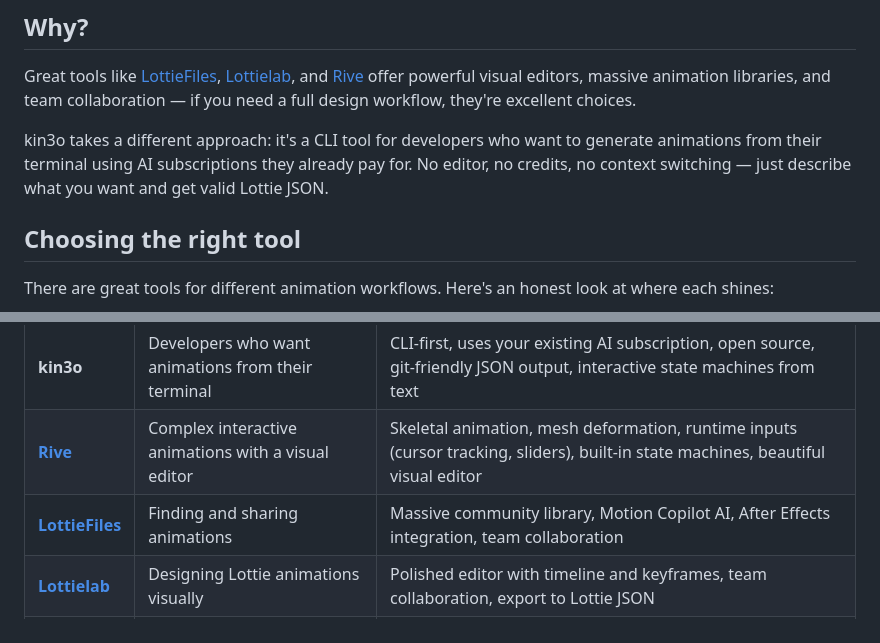
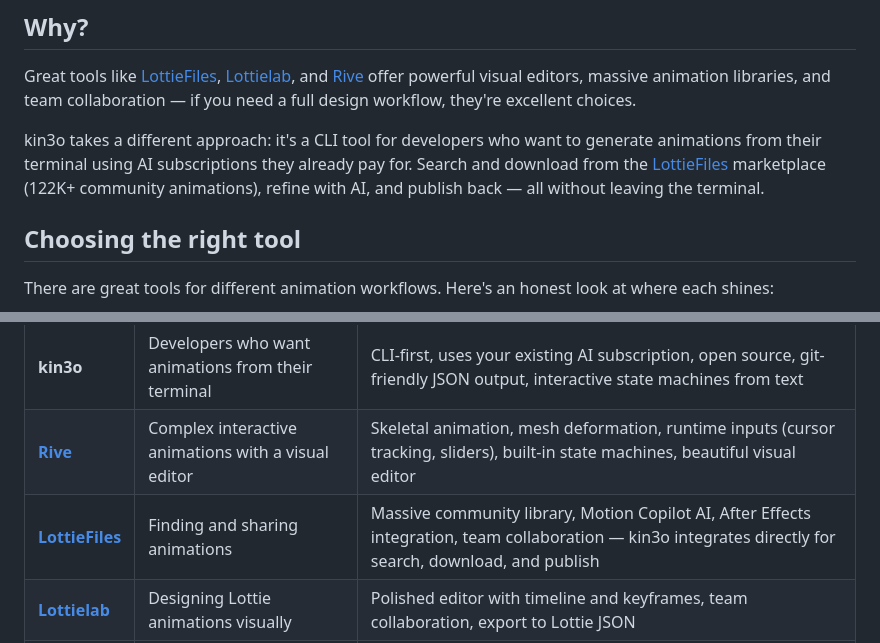
Before and after one commit to affromero/kin3o, a Markdown page: README.md, 2 parts joined by grey strips. Drawn GitHub-style.

```diff
--- a/README.md
+++ b/README.md
@@ -18,7 +18,7 @@ AI-powered Lottie animation generator. Turns natural language prompts into valid
 
 Great tools like [LottieFiles](https://lottiefiles.com), [Lottielab](https://www.lottielab.com), and [Rive](https://rive.app) offer powerful visual editors, massive animation libraries, and team collaboration — if you need a full design workflow, they're excellent choices.
 
-kin3o takes a different approach: it's a CLI tool for developers who want to generate animations from their terminal using AI subscriptions they already pay for. No editor, no credits, no context switching — just describe what you want and get valid Lottie JSON.
+kin3o takes a different approach: it's a CLI tool for developers who want to generate animations from their terminal using AI subscriptions they already pay for. Search and download from the [LottieFiles](https://lottiefiles.com) marketplace (122K+ community animations), refine with AI, and publish back — all without leaving the terminal.
 
 ## Choosing the right tool
 
@@ -28,7 +28,7 @@ There are great tools for different animation workflows. Here's an honest look a
 |------|----------|-----------|
 | **kin3o** | Developers who want animations from their terminal | CLI-first, uses your existing AI subscription, open source, git-friendly JSON output, interactive state machines from text |
 | [**Rive**](https://rive.app) | Complex interactive animations with a visual editor | Skeletal animation, mesh deformation, runtime inputs (cursor tracking, sliders), built-in state machines, beautiful visual editor |
-| [**LottieFiles**](https://lottiefiles.com) | Finding and sharing animations | Massive community library, Motion Copilot AI, After Effects integration, team collaboration |
+| [**LottieFiles**](https://lottiefiles.com) | Finding and sharing animations | Massive community library, Motion Copilot AI, After Effects integration, team collaboration — kin3o integrates directly for search, download, and publish |
 | [**Lottielab**](https://www.lottielab.com) | Designing Lottie animations visually | Polished editor with timeline and keyframes, team collaboration, export to Lottie JSON |
 | [**Recraft**](https://www.recraft.ai) | AI-powered design with animation export | Visual AI design tool, vector and animation output, broad creative capabilities |
 
```
Also changed, not shown: other parts of README.md (+25 -0 lines), CLAUDE.md (+3 -0 lines).
